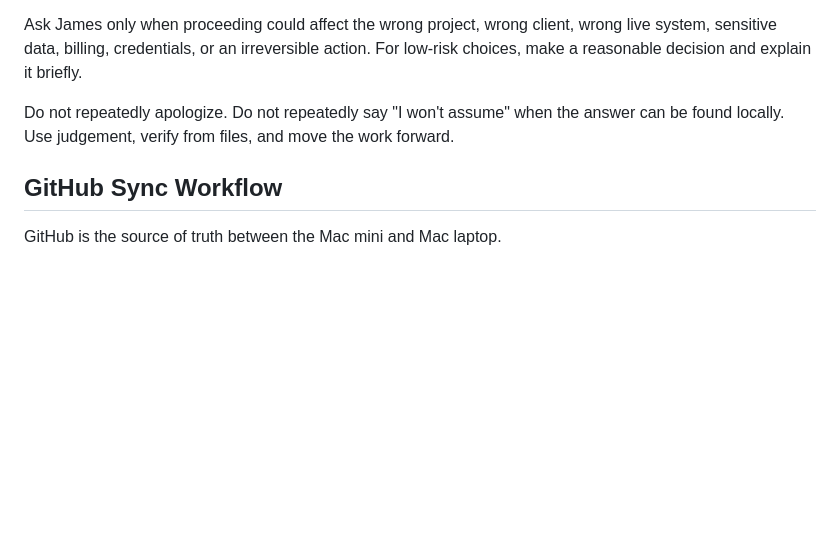
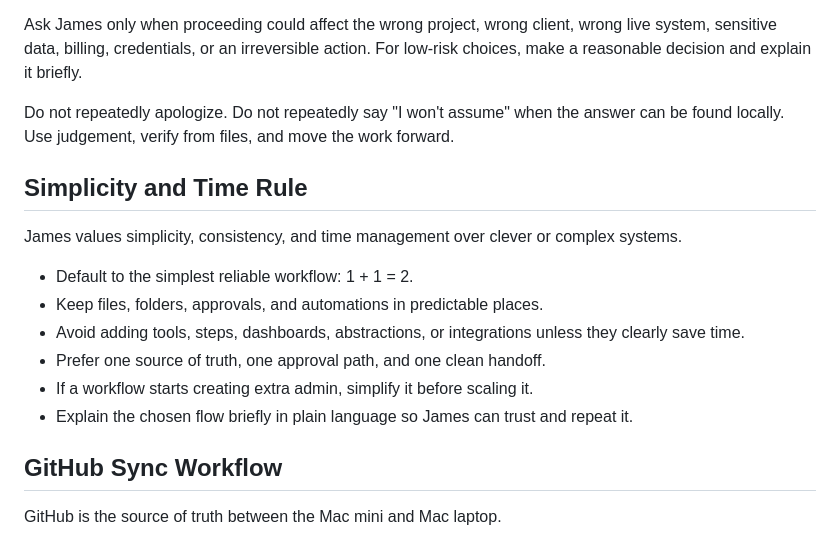
Before and after one commit to jamesglobalac007/mds-diversified, a Markdown page: admin/MDS-parent-AGENTS.md, the part around the change. GitHub-like rendering; blank space fills up the shorter version.

Commit message:
Add simplicity and time rule to Codex instructions

```diff
--- a/admin/MDS-parent-AGENTS.md
+++ b/admin/MDS-parent-AGENTS.md
@@ -54,6 +54,17 @@ Ask James only when proceeding could affect the wrong project, wrong client, wro
 
 Do not repeatedly apologize. Do not repeatedly say "I won't assume" when the answer can be found locally. Use judgement, verify from files, and move the work forward.
 
+## Simplicity and Time Rule
+
+James values simplicity, consistency, and time management over clever or complex systems.
+
+- Default to the simplest reliable workflow: 1 + 1 = 2.
+- Keep files, folders, approvals, and automations in predictable places.
+- Avoid adding tools, steps, dashboards, abstractions, or integrations unless they clearly save time.
+- Prefer one source of truth, one approval path, and one clean handoff.
+- If a workflow starts creating extra admin, simplify it before scaling it.
+- Explain the chosen flow briefly in plain language so James can trust and repeat it.
+
 ## GitHub Sync Workflow
 
 GitHub is the source of truth between the Mac mini and Mac laptop.
```
